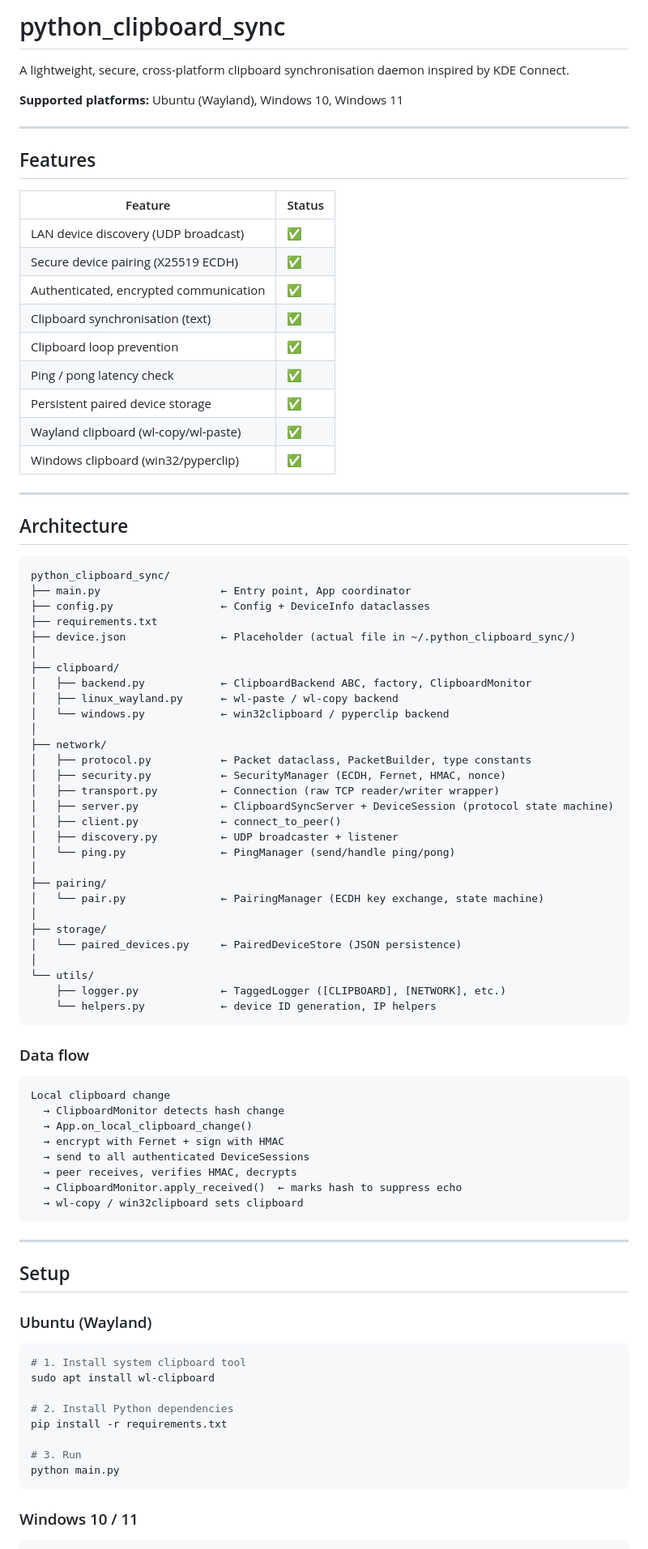
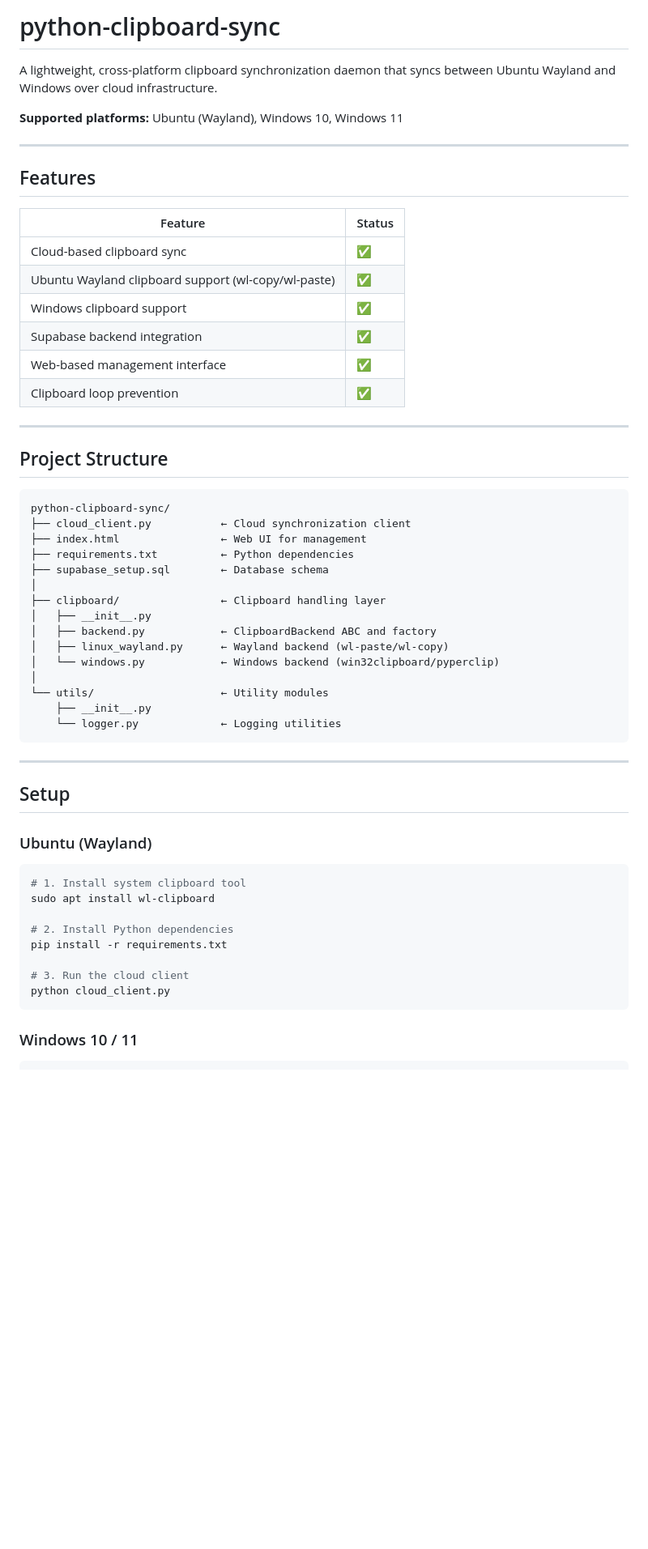
Before and after one commit to gibinjgeo/python-clipboard-sync, a Markdown page: README.md, the part around one of its changes. Shown at 81% size. Drawn GitHub-style; blank space fills up the shorter version.

````diff
--- a/README.md
+++ b/README.md
@@ -1,6 +1,6 @@
-# python_clipboard_sync
+# python-clipboard-sync
 
-A lightweight, secure, cross-platform clipboard synchronisation daemon inspired by KDE Connect.
+A lightweight, cross-platform clipboard synchronization daemon that syncs between Ubuntu Wayland and Windows over cloud infrastructure.
 
 **Supported platforms:** Ubuntu (Wayland), Windows 10, Windows 11
 
@@ -10,63 +10,33 @@ A lightweight, secure, cross-platform clipboard synchronisation daemon inspired
 
 | Feature | Status |
 |---|---|
-| LAN device discovery (UDP broadcast) | ✅ |
-| Secure device pairing (X25519 ECDH) | ✅ |
-| Authenticated, encrypted communication | ✅ |
-| Clipboard synchronisation (text) | ✅ |
+| Cloud-based clipboard sync | ✅ |
+| Ubuntu Wayland clipboard support (wl-copy/wl-paste) | ✅ |
+| Windows clipboard support | ✅ |
+| Supabase backend integration | ✅ |
+| Web-based management interface | ✅ |
 | Clipboard loop prevention | ✅ |
-| Ping / pong latency check | ✅ |
-| Persistent paired device storage | ✅ |
-| Wayland clipboard (wl-copy/wl-paste) | ✅ |
-| Windows clipboard (win32/pyperclip) | ✅ |
 
 ---
 
-## Architecture
+## Project Structure
 
 ```
-python_clipboard_sync/
-├── main.py                   ← Entry point, App coordinator
-├── config.py                 ← Config + DeviceInfo dataclasses
-├── requirements.txt
-├── device.json               ← Placeholder (actual file in ~/.python_clipboard_sync/)
+python-clipboard-sync/
+├── cloud_client.py           ← Cloud synchronization client
+├── index.html                ← Web UI for management
+├── requirements.txt          ← Python dependencies
+├── supabase_setup.sql        ← Database schema
 │
-├── clipboard/
-│   ├── backend.py            ← ClipboardBackend ABC, factory, ClipboardMonitor
-│   ├── linux_wayland.py      ← wl-paste / wl-copy backend
-│   └── windows.py            ← win32clipboard / pyperclip backend
+├── clipboard/                ← Clipboard handling layer
+│   ├── __init__.py
+│   ├── backend.py            ← ClipboardBackend ABC and factory
+│   ├── linux_wayland.py      ← Wayland backend (wl-paste/wl-copy)
+│   └── windows.py            ← Windows backend (win32clipboard/pyperclip)
 │
-├── network/
-│   ├── protocol.py           ← Packet dataclass, PacketBuilder, type constants
-│   ├── security.py           ← SecurityManager (ECDH, Fernet, HMAC, nonce)
-│   ├── transport.py          ← Connection (raw TCP reader/writer wrapper)
-│   ├── server.py             ← ClipboardSyncServer + DeviceSession (protocol state machine)
-│   ├── client.py             ← connect_to_peer()
-│   ├── discovery.py          ← UDP broadcaster + listener
-│   └── ping.py               ← PingManager (send/handle ping/pong)
-│
-├── pairing/
-│   └── pair.py               ← PairingManager (ECDH key exchange, state machine)
-│
-├── storage/
-│   └── paired_devices.py     ← PairedDeviceStore (JSON persistence)
-│
-└── utils/
-    ├── logger.py             ← TaggedLogger ([CLIPBOARD], [NETWORK], etc.)
-    └── helpers.py            ← device ID generation, IP helpers
-```
-
-### Data flow
-
-```
-Local clipboard change
-  → ClipboardMonitor detects hash change
-  → App.on_local_clipboard_change()
-  → encrypt with Fernet + sign with HMAC
-  → send to all authenticated DeviceSessions
-  → peer receives, verifies HMAC, decrypts
-  → ClipboardMonitor.apply_received()  ← marks hash to suppress echo
-  → wl-copy / win32clipboard sets clipboard
+└── utils/                    ← Utility modules
+    ├── __init__.py
+    └── logger.py             ← Logging utilities
 ```
 
 ---
@@ -82,8 +52,8 @@ sudo apt install wl-clipboard
 # 2. Install Python dependencies
 pip install -r requirements.txt
 
-# 3. Run
-python main.py
+# 3. Run the cloud client
+python cloud_client.py
 ```
 
 ### Windows 10 / 11
````
Also changed, not shown: other parts of README.md (+78 -155 lines).
